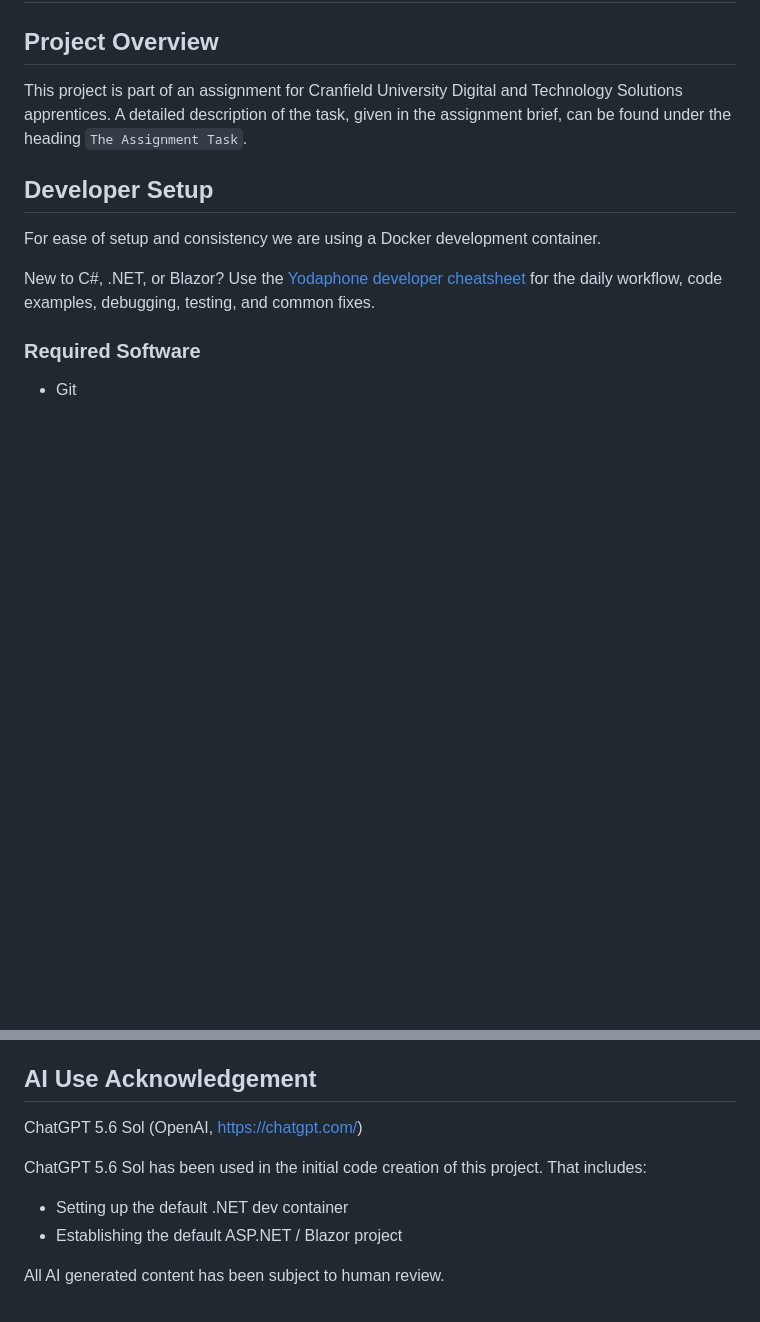
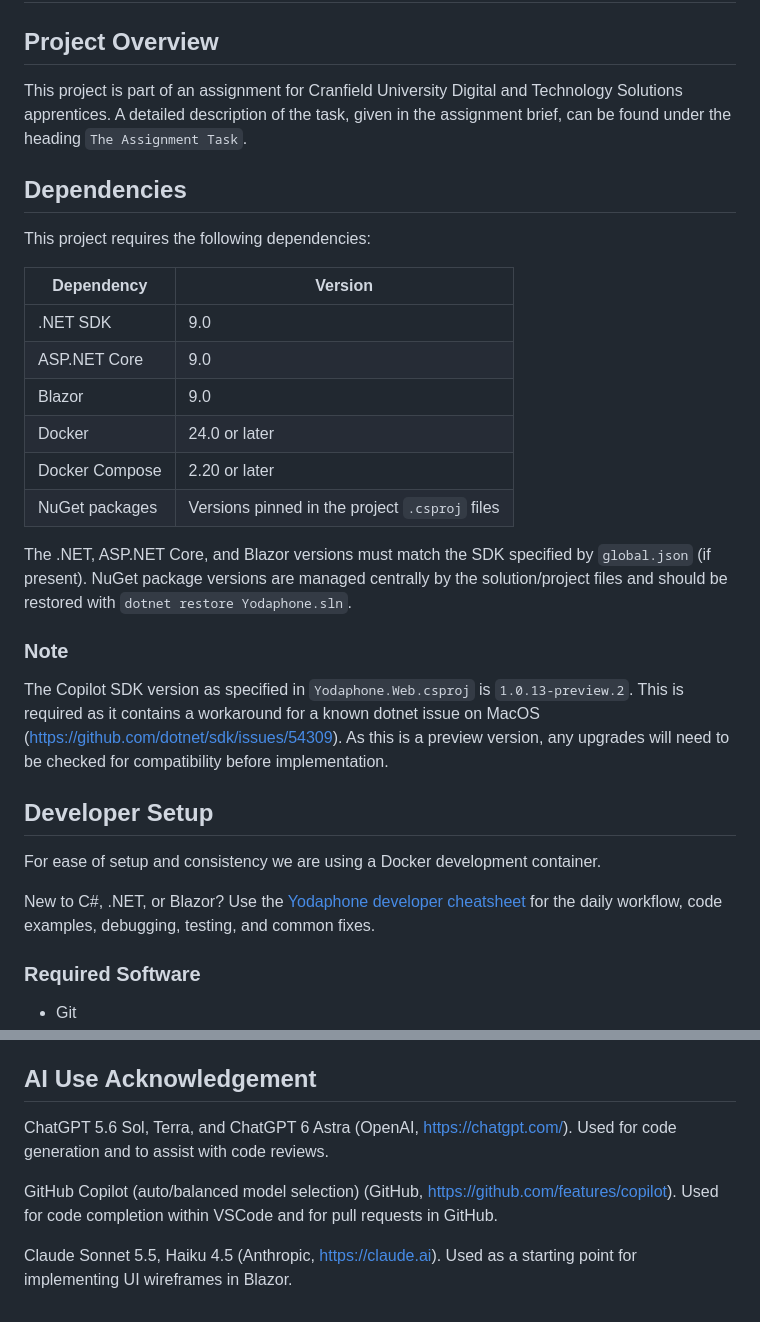
Before and after one commit to WaltonChristopher/University-AP-Group-Assignment, a Markdown page: docs/README.md, 2 parts joined by grey strips. Rendered like a GitHub page; blank space fills up the shorter version.

Commit message:
PR: updated README with dependencies and update AI acknolwedgement

```diff
--- a/docs/README.md
+++ b/docs/README.md
@@ -3,6 +3,27 @@
 ## Project Overview
 
 This project is part of an assignment for Cranfield University Digital and Technology Solutions apprentices. A detailed description of the task, given in the assignment brief, can be found under the heading `The Assignment Task`.
+
+## Dependencies
+
+This project requires the following dependencies:
+
+| Dependency | Version |
+| --- | --- |
+| .NET SDK | 9.0 |
+| ASP.NET Core | 9.0 |
+| Blazor | 9.0 |
+| Docker | 24.0 or later |
+| Docker Compose | 2.20 or later |
+| NuGet packages | Versions pinned in the project `.csproj` files |
+
+The .NET, ASP.NET Core, and Blazor versions must match the SDK specified by
+`global.json` (if present). NuGet package versions are managed centrally by the
+solution/project files and should be restored with `dotnet restore Yodaphone.sln`.
+
+### Note
+
+The Copilot SDK version as specified in `Yodaphone.Web.csproj` is `1.0.13-preview.2`. This is required as it contains a workaround for a known dotnet issue on MacOS (https://github.com/dotnet/sdk/issues/54309). As this is a preview version, any upgrades will need to be checked for compatibility before implementation.
 
 ## Developer Setup
 
@@ -90,11 +111,8 @@ Finally you can run the solution: `dotnet watch --project src/Yodaphone.Web --no
 
 ## AI Use Acknowledgement
 
-ChatGPT 5.6 Sol (OpenAI, https://chatgpt.com/)
+ChatGPT 5.6 Sol, Terra, and ChatGPT 6 Astra (OpenAI, https://chatgpt.com/). Used for code generation and to assist with code reviews.
 
+GitHub Copilot (auto/balanced model selection) (GitHub, https://github.com/features/copilot). Used for code completion within VSCode and for pull requests in GitHub.
 
-ChatGPT 5.6 Sol has been used in the initial code creation of this project. That includes:
-- Setting up the default .NET dev container
-- Establishing the default ASP.NET / Blazor project
-
-All AI generated content has been subject to human review.
+Claude Sonnet 5.5, Haiku 4.5 (Anthropic, https://claude.ai). Used as a starting point for implementing UI wireframes in Blazor.
```
